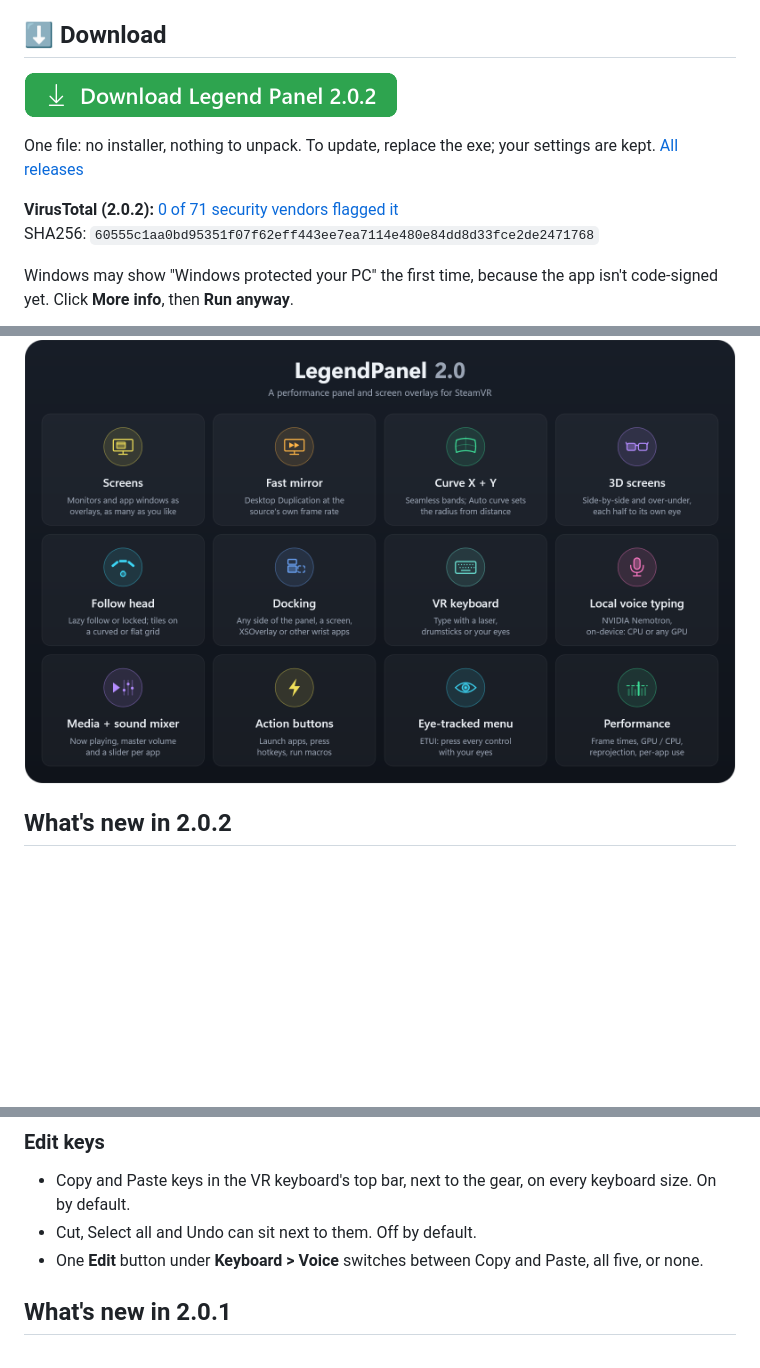
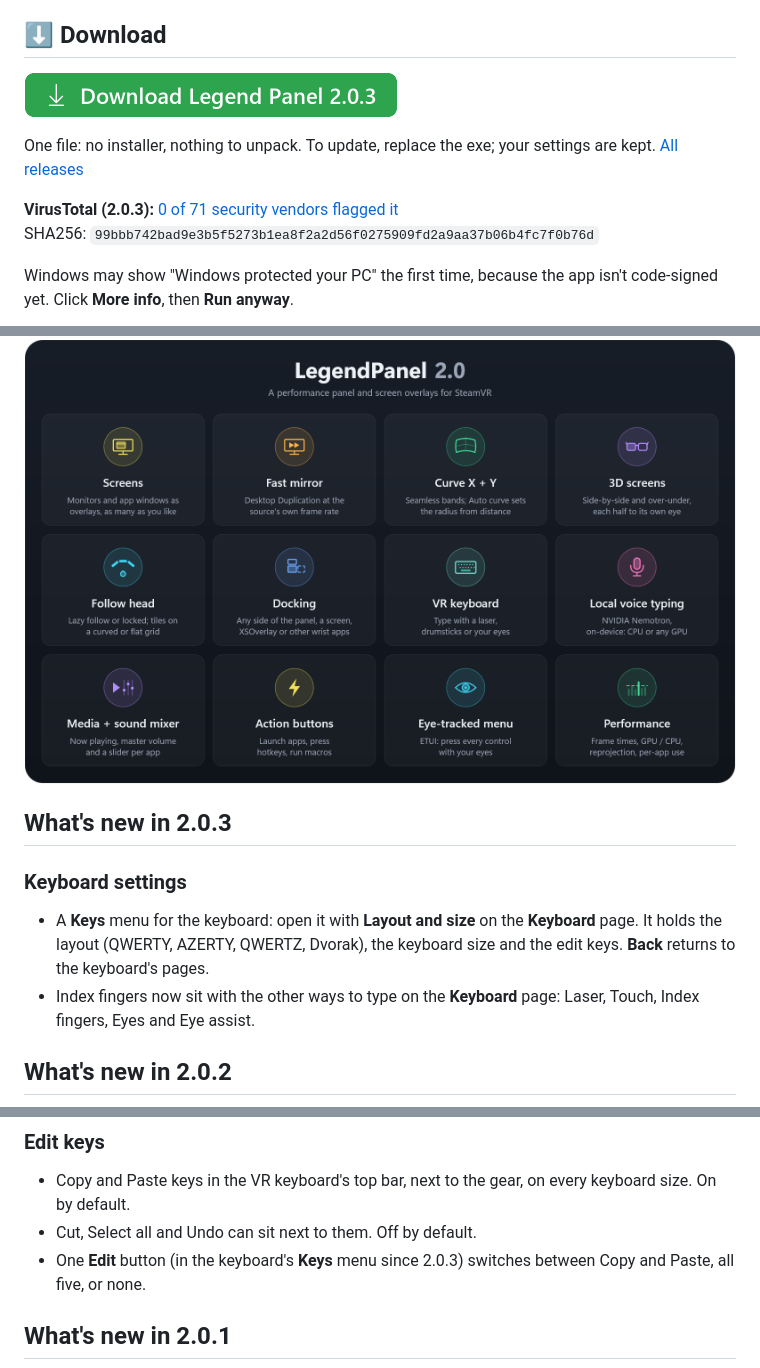
Before and after one commit to Encapsulation/LegendPanel, a Markdown page: README.md, 3 parts joined by grey strips. Rendered like a GitHub page; pictures changed too: docs/download-button.png; blank space fills up the shorter version.

Commit message:
README: What's new in 2.0.3 (keyboard Keys menu), Download Legend Panel 2.0.3, VirusTotal result

```diff
--- a/README.md
+++ b/README.md
@@ -11,14 +11,20 @@ LegendPanel is a SteamVR panel that sits on your wrist or in the room. It shows
 
 One file: no installer, nothing to unpack. To update, replace the exe; your settings are kept. [All releases](https://github.com/Encapsulation/LegendPanel/releases)
 
-**VirusTotal (2.0.2):** [0 of 71 security vendors flagged it](https://www.virustotal.com/gui/file/60555c1aa0bd95351f07f62eff443ee7ea7114e480e84dd8d33fce2de2471768)
-SHA256: `60555c1aa0bd95351f07f62eff443ee7ea7114e480e84dd8d33fce2de2471768`
+**VirusTotal (2.0.3):** [0 of 71 security vendors flagged it](https://www.virustotal.com/gui/file/99bbb742bad9e3b5f5273b1ea8f2a2d56f0275909fd2a9aa37b06b4fc7f0b76d)
+SHA256: `99bbb742bad9e3b5f5273b1ea8f2a2d56f0275909fd2a9aa37b06b4fc7f0b76d`
 
 Windows may show "Windows protected your PC" the first time, because the app isn't code-signed yet. Click **More info**, then **Run anyway**.
 
 ![The panel: frame times, GPU and CPU use, per-app lists, memory and eye tracking](docs/legendpanel-lists.png)
 
 ![LegendPanel 2.0 features](docs/legendpanel-features.png)
+
+## What's new in 2.0.3
+
+### Keyboard settings
+- A **Keys** menu for the keyboard: open it with **Layout and size** on the **Keyboard** page. It holds the layout (QWERTY, AZERTY, QWERTZ, Dvorak), the keyboard size and the edit keys. **Back** returns to the keyboard's pages.
+- Index fingers now sit with the other ways to type on the **Keyboard** page: Laser, Touch, Index fingers, Eyes and Eye assist.
 
 ## What's new in 2.0.2
 
@@ -27,7 +33,7 @@ Windows may show "Windows protected your PC" the first time, because the app isn
 ### Edit keys
 - Copy and Paste keys in the VR keyboard's top bar, next to the gear, on every keyboard size. On by default.
 - Cut, Select all and Undo can sit next to them. Off by default.
-- One **Edit** button under **Keyboard > Voice** switches between Copy and Paste, all five, or none.
+- One **Edit** button (in the keyboard's **Keys** menu since 2.0.3) switches between Copy and Paste, all five, or none.
 
 ## What's new in 2.0.1
 
```
Also changed, not shown: other parts of README.md (+1 -1 lines).
